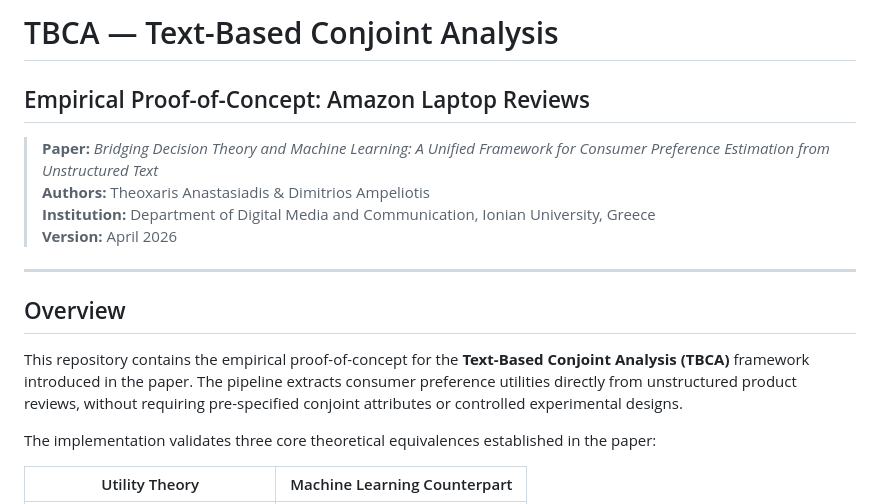
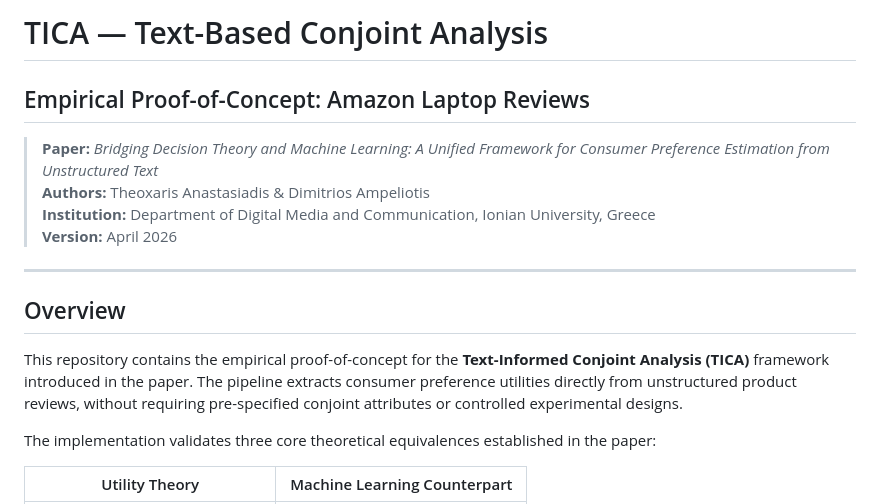
Before and after one commit to Atheoxaris/TBCA-Amazon-Laptop-Reviews, a Markdown page: README.md, the part around the change. Rendered like a GitHub page.

```diff
--- a/README.md
+++ b/README.md
@@ -1,4 +1,4 @@
-# TBCA — Text-Based Conjoint Analysis
+# TICA — Text-Based Conjoint Analysis
 ## Empirical Proof-of-Concept: Amazon Laptop Reviews
 
 > **Paper:** *Bridging Decision Theory and Machine Learning: A Unified Framework for Consumer Preference Estimation from Unstructured Text*
@@ -10,7 +10,7 @@
 
 ## Overview
 
-This repository contains the empirical proof-of-concept for the **Text-Based Conjoint Analysis (TBCA)** framework introduced in the paper. The pipeline extracts consumer preference utilities directly from unstructured product reviews, without requiring pre-specified conjoint attributes or controlled experimental designs.
+This repository contains the empirical proof-of-concept for the **Text-Informed Conjoint Analysis (TICA)** framework introduced in the paper. The pipeline extracts consumer preference utilities directly from unstructured product reviews, without requiring pre-specified conjoint attributes or controlled experimental designs.
 
 The implementation validates three core theoretical equivalences established in the paper:
 
```
